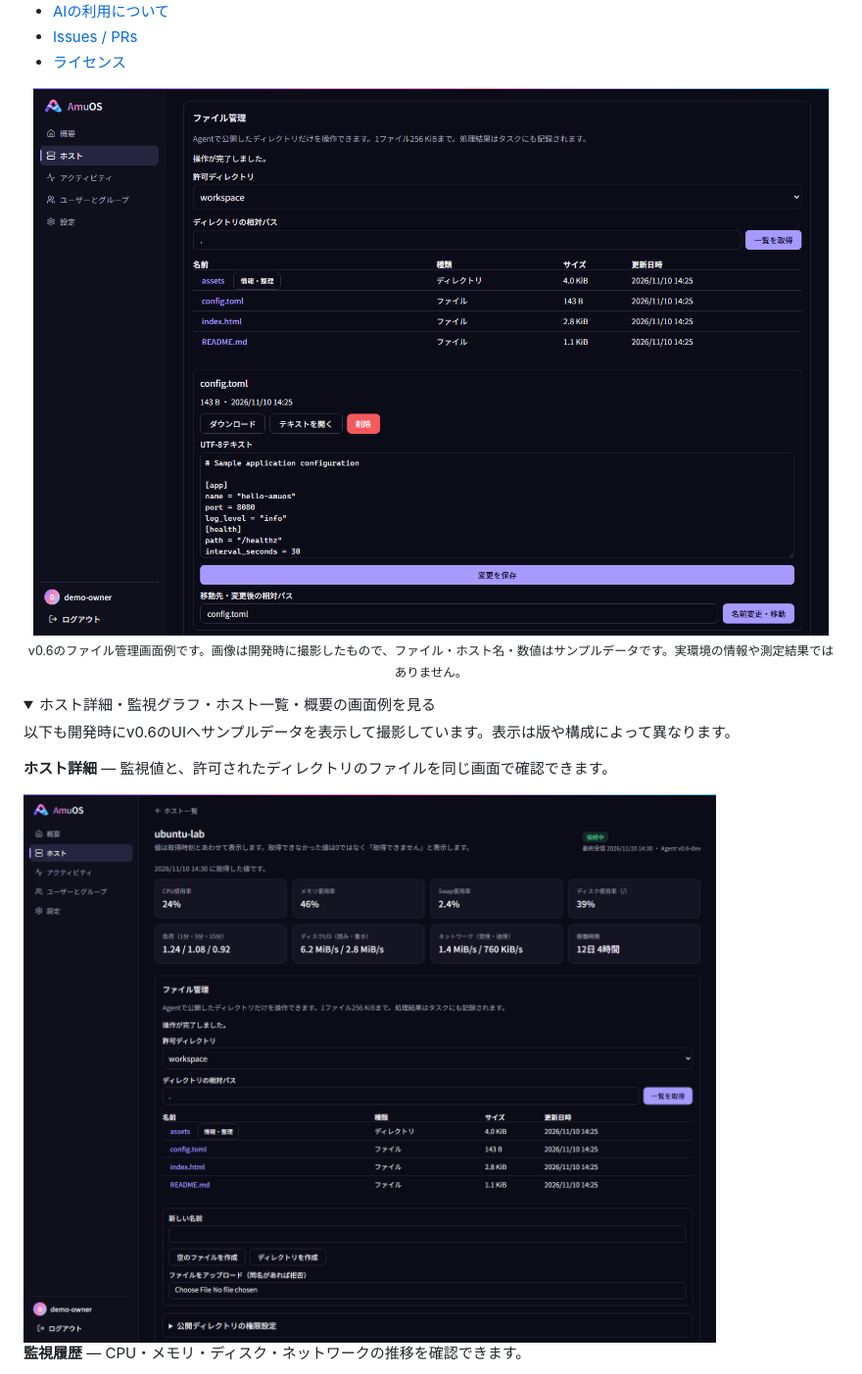
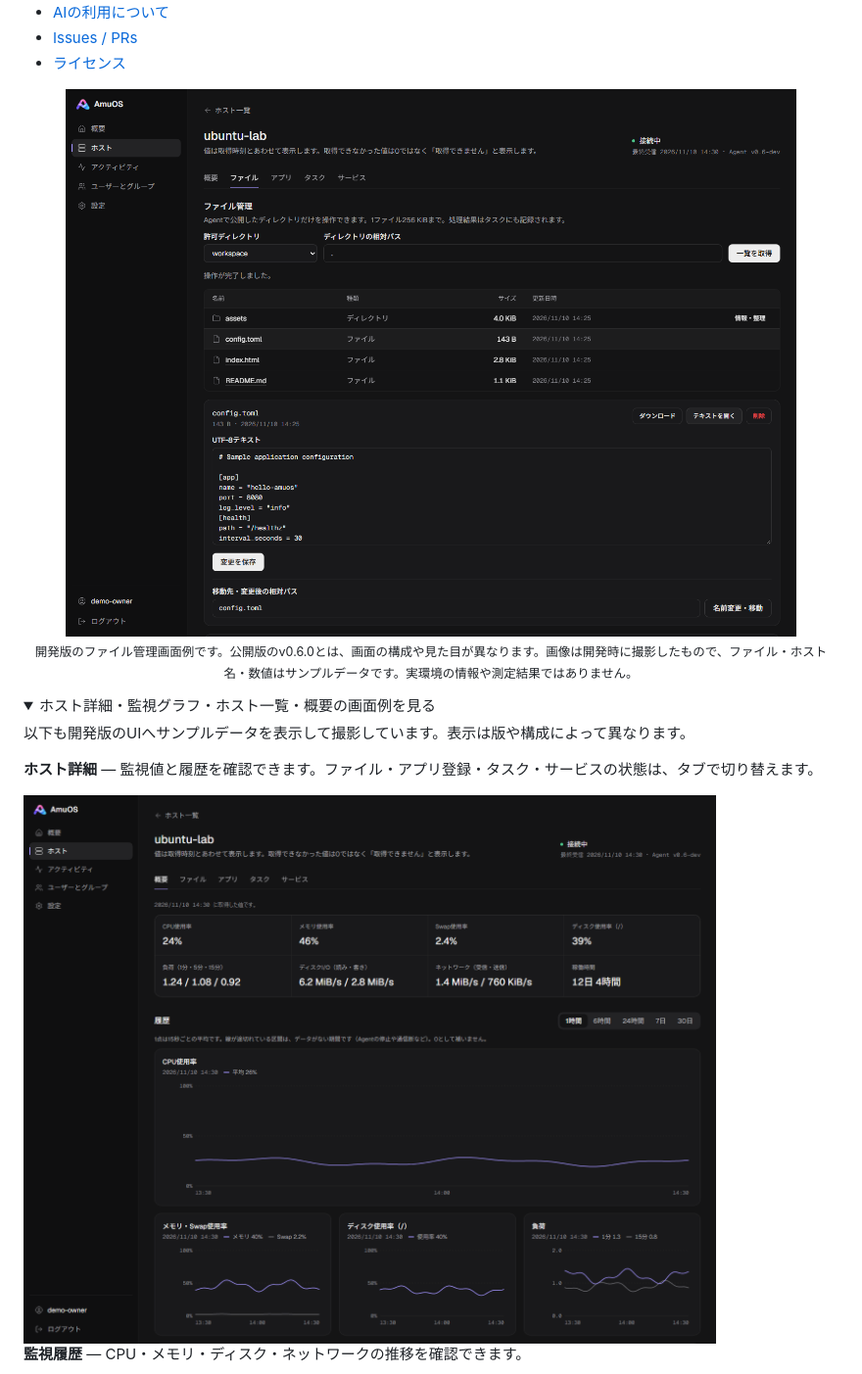
Before and after one commit to sudatti624/AmuOS, a Markdown page: README.md, the part around one of its changes. Shown at 98% size. GitHub-like rendering; pictures changed too: docs/images/files.png, docs/images/host-detail.png; folded sections open.

```diff
--- a/README.md
+++ b/README.md
@@ -45,11 +45,11 @@ AmuOSは、ホスト・アプリケーション・ファイル・監視・権限
   <br>
-  <sub>v0.6のファイル管理画面例です。画像は開発時に撮影したもので、ファイル・ホスト名・数値はサンプルデータです。実環境の情報や測定結果ではありません。</sub>
+  <sub>開発版のファイル管理画面例です。公開版のv0.6.0とは、画面の構成や見た目が異なります。画像は開発時に撮影したもので、ファイル・ホスト名・数値はサンプルデータです。実環境の情報や測定結果ではありません。</sub>
 </p>
 
 <details>
 <summary>ホスト詳細・監視グラフ・ホスト一覧・概要の画面例を見る</summary>
 
-以下も開発時にv0.6のUIへサンプルデータを表示して撮影しています。表示は版や構成によって異なります。
+以下も開発版のUIへサンプルデータを表示して撮影しています。表示は版や構成によって異なります。
 
-**ホスト詳細** — 監視値と、許可されたディレクトリのファイルを同じ画面で確認できます。
+**ホスト詳細** — 監視値と履歴を確認できます。ファイル・アプリ登録・タスク・サービスの状態は、タブで切り替えます。
 
```
Also changed, not shown: other parts of README.md (+2 -2 lines), README.en.md (+5 -5 lines), docs/PROGRESS.md (+10 -0 lines), docs/images/hosts.png, docs/images/monitoring.png, docs/images/overview.png.
